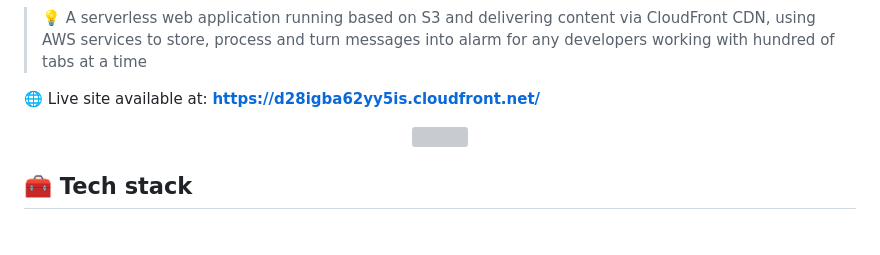
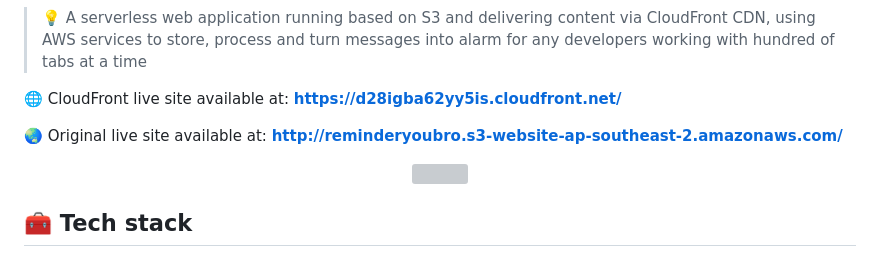
Before and after one commit to DeMinhDeRozan/FunReminder, a Markdown page: README.md, the part around the change. Rendered like a GitHub page; blank space fills up the shorter version; grey boxes are pictures that could not be loaded.

Commit message:
Update README.md
Added original live site link and clarified CloudFront site description.

```diff
--- a/README.md
+++ b/README.md
@@ -11,7 +11,9 @@
 
 > 💡 A serverless web application running based on S3 and delivering content via CloudFront CDN, using AWS services to store, process and turn messages into alarm for any developers working with hundred of tabs at a time
 
-🌐 Live site available at: **[https://d28igba62yy5is.cloudfront.net/](https://d28igba62yy5is.cloudfront.net/)**
+🌐 CloudFront live site available at: **[https://d28igba62yy5is.cloudfront.net/](https://d28igba62yy5is.cloudfront.net/)**
+
+🌏 Original live site available at: **[http://reminderyoubro.s3-website-ap-southeast-2.amazonaws.com/](http://reminderyoubro.s3-website-ap-southeast-2.amazonaws.com/)**
 
 <p align="center">
   <img src="asset/divider.svg" width="800" height="28" alt="">
```
